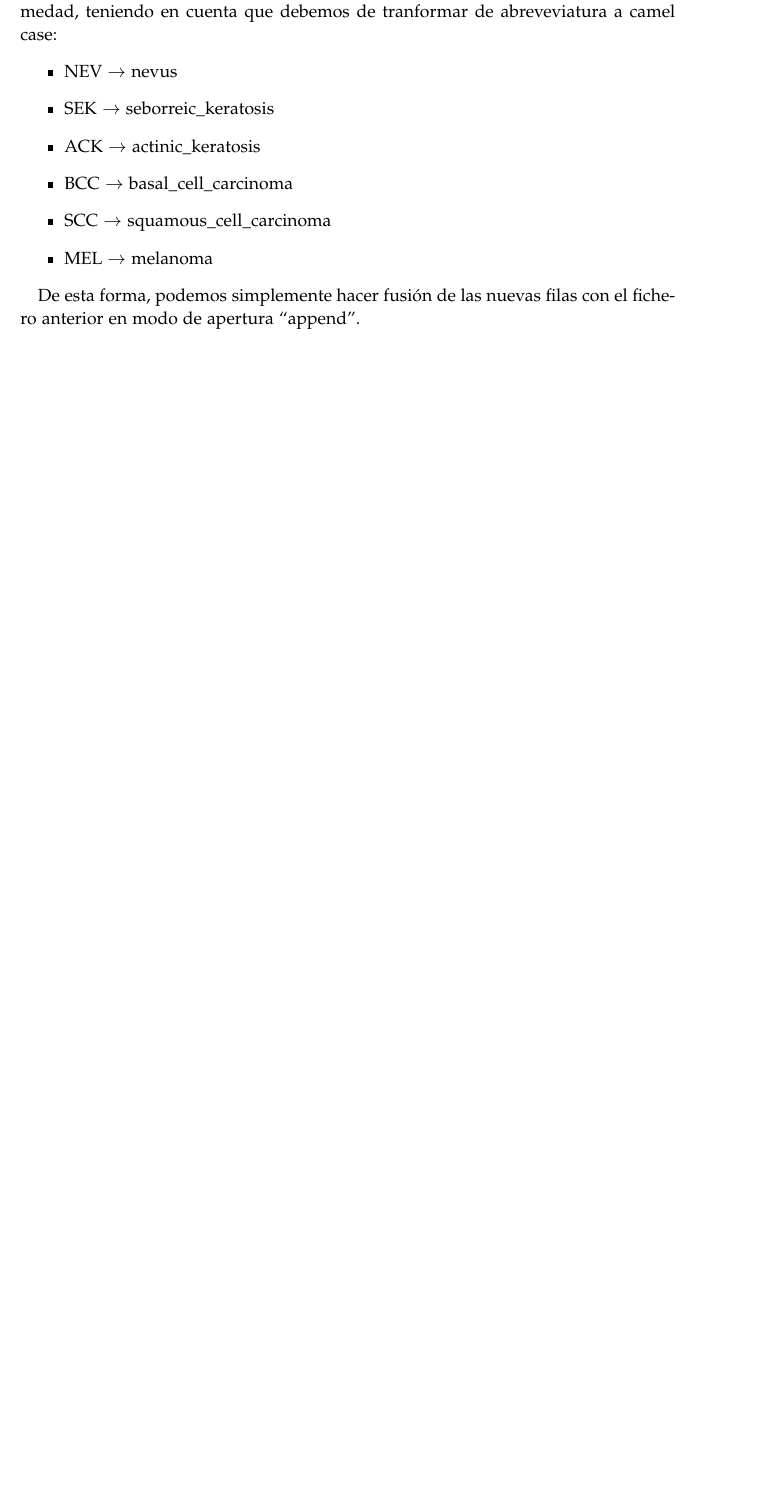
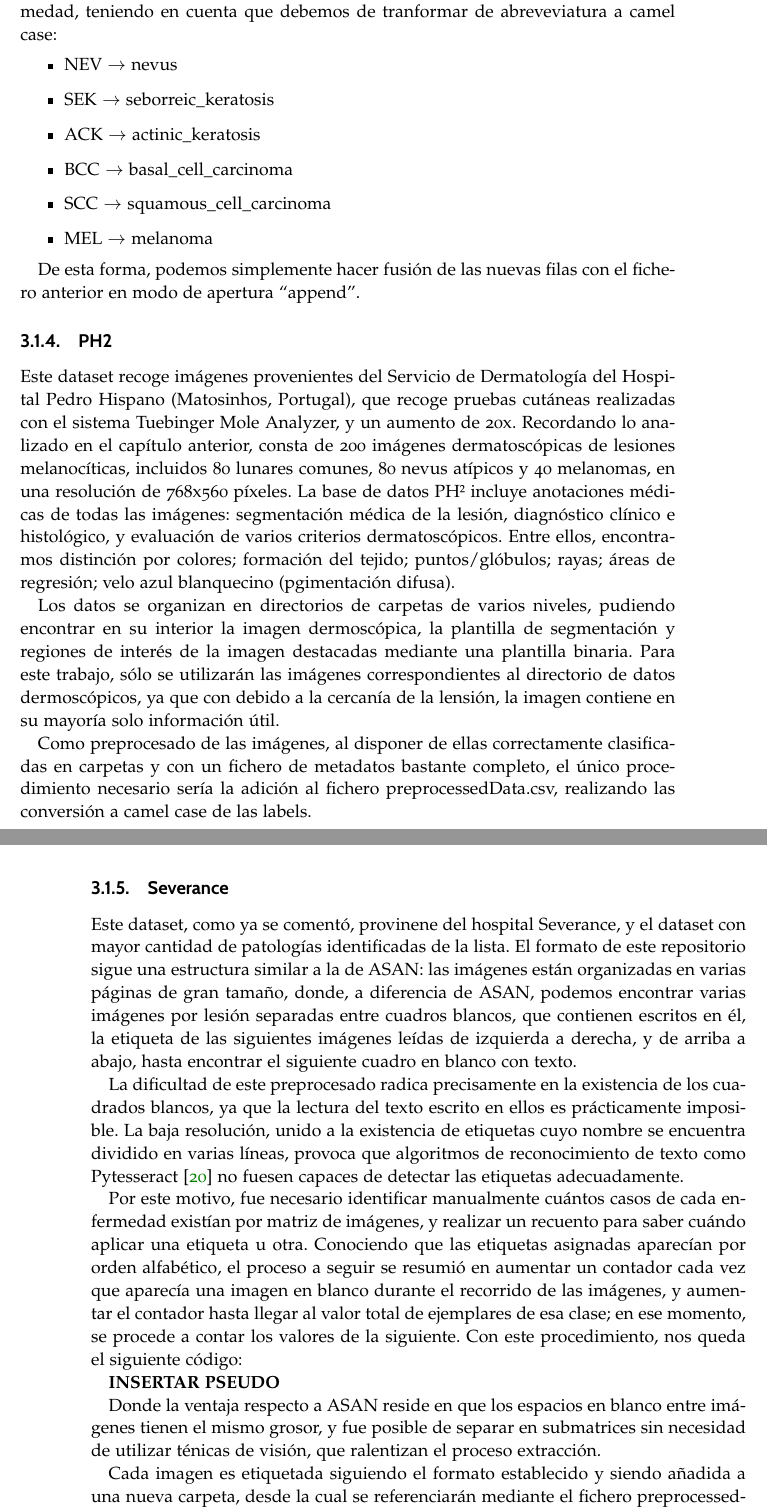
Before and after one commit to hexecoded/TFG, a LaTeX thesis (Memoria/proyecto.tex, which reads Memoria/capitulos/03_PreprocesadoDatos.tex): part of page 69 of 74 before the commit and two parts of pages 69 and 70 of 75 after it, the two joined at a grey line, cut so that both start at the same text, the shorter picture padded with empty space. Compiled offline with pdfLaTeX.

Commit message:
Memoria: finalización preprocesado por dataset, a falta de pseudos

```diff
--- a/Memoria/capitulos/03_PreprocesadoDatos.tex
+++ b/Memoria/capitulos/03_PreprocesadoDatos.tex
@@ -133,3 +133,27 @@ La estructura de presentación de los datos es más sencilla que ASAN, pues las
 \end{itemize}
 
 De esta forma, podemos simplemente hacer fusión de las nuevas filas con el fichero anterior en modo de apertura ``append''.
+
+\subsection{PH2}
+
+Este dataset recoge imágenes provenientes del Servicio de Dermatología del Hospital Pedro Hispano (Matosinhos, Portugal), que recoge pruebas cutáneas realizadas con el sistema Tuebinger Mole Analyzer, y un aumento de 20x. Recordando lo analizado en el capítulo anterior, consta de 200 imágenes dermatoscópicas de lesiones melanocíticas, incluidos 80 lunares comunes, 80 nevus atípicos y 40 melanomas, en una resolución de 768x560 píxeles. La base de datos PH² incluye anotaciones médicas de todas las imágenes: segmentación médica de la lesión, diagnóstico clínico e histológico, y evaluación de varios criterios dermatoscópicos. Entre ellos, encontramos distinción por colores; formación del tejido; puntos/glóbulos; rayas; áreas de regresión; velo azul blanquecino (pgimentación difusa).
+
+Los datos se organizan en directorios de carpetas de varios niveles,  pudiendo encontrar en su interior la imagen dermoscópica, la plantilla de segmentación y regiones de interés de la imagen destacadas mediante una plantilla binaria. Para este trabajo, sólo se utilizarán las imágenes correspondientes al directorio de datos dermoscópicos, ya que con debido a la cercanía de la lensión, la imagen contiene en su mayoría solo información útil.
+
+Como preprocesado de las imágenes, al disponer de ellas correctamente clasificadas en carpetas y con un fichero de metadatos bastante completo, el único procedimiento necesario sería la adición al fichero preprocessedData.csv, realizando las conversión a camel case de las labels.
+
+ \subsection{Severance}
+
+ Este dataset, como ya se comentó, provinene del hospital Severance, y el dataset con mayor cantidad de patologías identificadas de la lista. El formato de este repositorio sigue una estructura similar a la de ASAN: las imágenes están organizadas en varias páginas de gran tamaño, donde, a diferencia de ASAN, podemos encontrar varias imágenes por lesión separadas entre cuadros blancos, que contienen escritos en él, la etiqueta de las siguientes imágenes leídas de izquierda a derecha, y de arriba a abajo, hasta encontrar el siguiente cuadro en blanco con texto.
+
+ La dificultad de este preprocesado radica precisamente en la existencia de los cuadrados blancos, ya que la lectura del texto escrito en ellos es prácticamente imposible. La baja resolución, unido a la existencia de etiquetas cuyo nombre se encuentra dividido en varias líneas, provoca que algoritmos de reconocimiento de texto como Pytesseract \cite {pytesseract} no fuesen capaces de detectar las etiquetas adecuadamente.
+
+ Por este motivo, fue necesario identificar manualmente cuántos casos de cada enfermedad existían por matriz de imágenes, y realizar un recuento para saber cuándo aplicar una etiqueta u otra. Conociendo que las etiquetas asignadas aparecían por orden alfabético, el proceso a seguir se resumió en aumentar un contador cada vez que aparecía una imagen en blanco durante el recorrido de las imágenes, y aumentar el contador hasta llegar al valor total de ejemplares de esa clase; en ese momento, se procede a contar los valores de la siguiente. Con este procedimiento, nos queda el siguiente código:
+
+ \textbf{INSERTAR PSEUDO}
+
+ Donde la ventaja respecto a ASAN reside en que los espacios en blanco entre imágenes tienen el mismo grosor, y fue posible de separar en submatrices sin necesidad de utilizar ténicas de visión, que ralentizan el proceso extracción.
+
+ Cada imagen es etiquetada siguiendo el formato establecido  y siendo añadida a una nueva carpeta, desde la cual se referenciarán mediante el fichero preprocessedData.csv.
+
+ \section{Etiquetado binario}
```
Also changed, not shown: Memoria/bibliografia/bibliografia.bib (+7 -0 lines), Memoria/proyecto.bbl, Memoria/proyecto.pdf, Memoria/capitulos/03_PreprocesadoDatos.tex (4 more changed lines), 5 other files.
